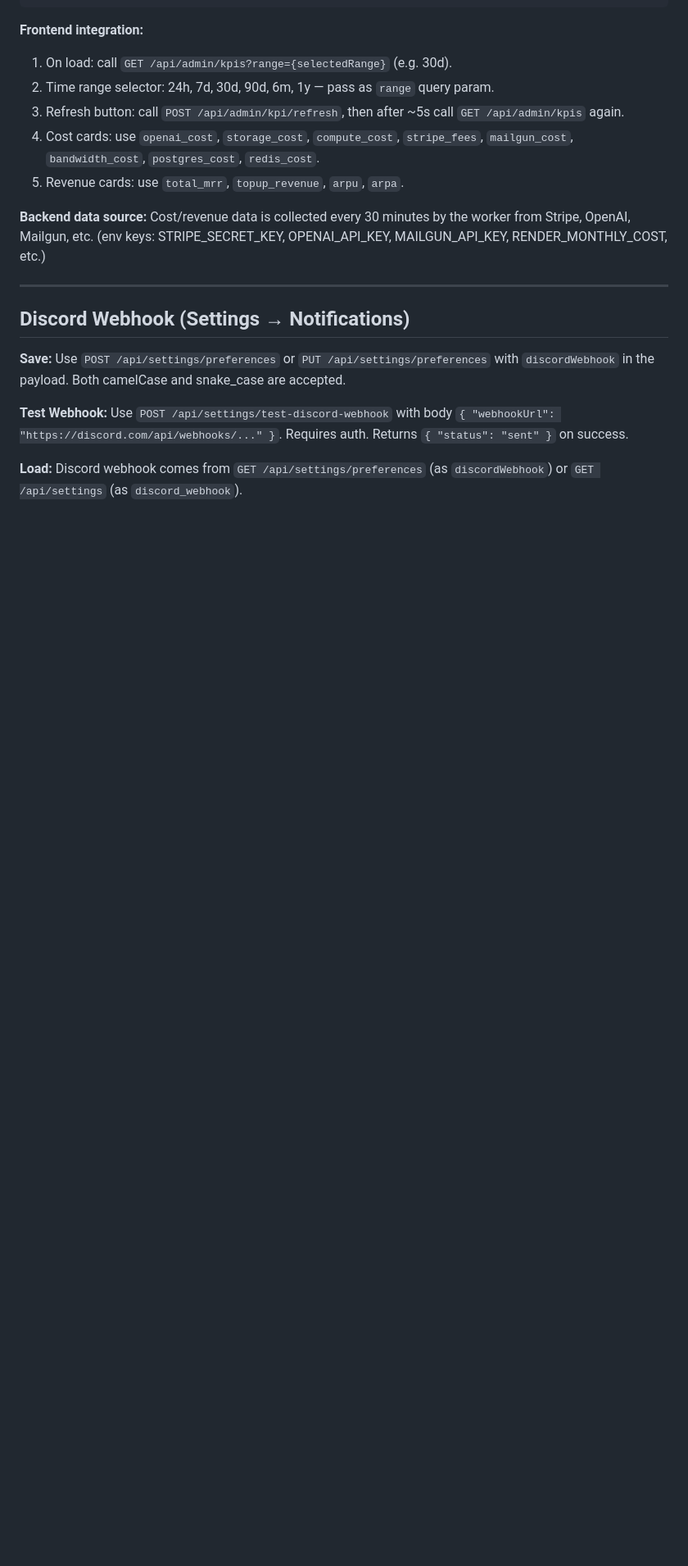
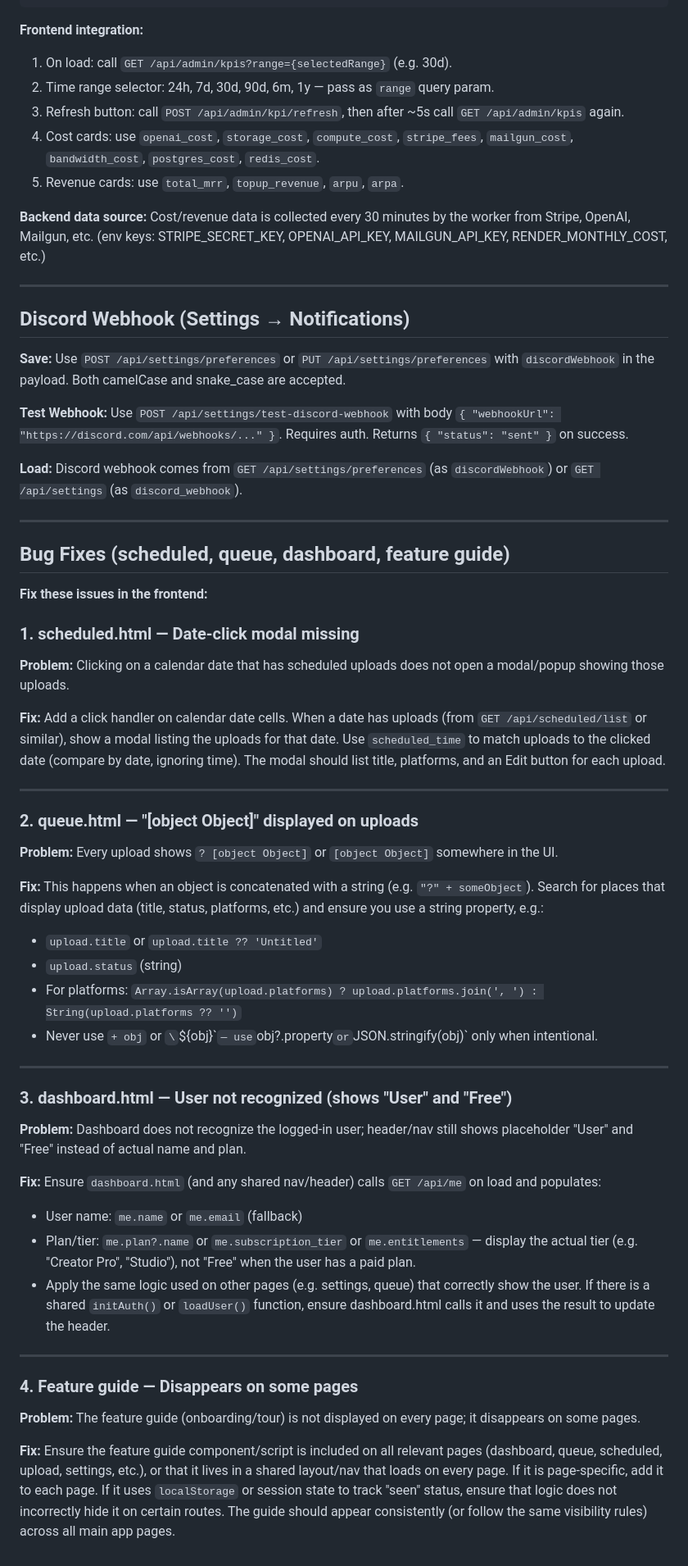
Before and after one commit to sosswced/uploadm8-auth, a Markdown page: PROMPT-FOR-FRONTEND-AGENT.md, the part around the change. Shown at 82% size. Rendered like a GitHub page; blank space fills up the shorter version.

Commit message:
docs: add Bug Fixes section to PROMPT-FOR-FRONTEND-AGENT (scheduled, queue, dashboard, feature guide)
Made-with: Cursor

```diff
--- a/PROMPT-FOR-FRONTEND-AGENT.md
+++ b/PROMPT-FOR-FRONTEND-AGENT.md
@@ -214,3 +214,46 @@ There is already UI for this. Platform hashtags now use the **same pipeline** as
 **Test Webhook:** Use `POST /api/settings/test-discord-webhook` with body `{ "webhookUrl": "https://discord.com/api/webhooks/..." }`. Requires auth. Returns `{ "status": "sent" }` on success.
 
 **Load:** Discord webhook comes from `GET /api/settings/preferences` (as `discordWebhook`) or `GET /api/settings` (as `discord_webhook`).
+
+---
+
+## Bug Fixes (scheduled, queue, dashboard, feature guide)
+
+**Fix these issues in the frontend:**
+
+### 1. scheduled.html — Date-click modal missing
+
+**Problem:** Clicking on a calendar date that has scheduled uploads does not open a modal/popup showing those uploads.
+
+**Fix:** Add a click handler on calendar date cells. When a date has uploads (from `GET /api/scheduled/list` or similar), show a modal listing the uploads for that date. Use `scheduled_time` to match uploads to the clicked date (compare by date, ignoring time). The modal should list title, platforms, and an Edit button for each upload.
+
+---
+
+### 2. queue.html — "[object Object]" displayed on uploads
+
+**Problem:** Every upload shows `? [object Object]` or `[object Object]` somewhere in the UI.
+
+**Fix:** This happens when an object is concatenated with a string (e.g. `"?" + someObject`). Search for places that display upload data (title, status, platforms, etc.) and ensure you use a string property, e.g.:
+- `upload.title` or `upload.title ?? 'Untitled'`
+- `upload.status` (string)
+- For platforms: `Array.isArray(upload.platforms) ? upload.platforms.join(', ') : String(upload.platforms ?? '')`
+- Never use `+ obj` or `\`${obj}\`` — use `obj?.property` or `JSON.stringify(obj)` only when intentional.
+
+---
+
+### 3. dashboard.html — User not recognized (shows "User" and "Free")
+
+**Problem:** Dashboard does not recognize the logged-in user; header/nav still shows placeholder "User" and "Free" instead of actual name and plan.
+
+**Fix:** Ensure `dashboard.html` (and any shared nav/header) calls `GET /api/me` on load and populates:
+- User name: `me.name` or `me.email` (fallback)
+- Plan/tier: `me.plan?.name` or `me.subscription_tier` or `me.entitlements` — display the actual tier (e.g. "Creator Pro", "Studio"), not "Free" when the user has a paid plan.
+- Apply the same logic used on other pages (e.g. settings, queue) that correctly show the user. If there is a shared `initAuth()` or `loadUser()` function, ensure dashboard.html calls it and uses the result to update the header.
+
+---
+
+### 4. Feature guide — Disappears on some pages
+
+**Problem:** The feature guide (onboarding/tour) is not displayed on every page; it disappears on some pages.
+
+**Fix:** Ensure the feature guide component/script is included on all relevant pages (dashboard, queue, scheduled, upload, settings, etc.), or that it lives in a shared layout/nav that loads on every page. If it is page-specific, add it to each page. If it uses `localStorage` or session state to track "seen" status, ensure that logic does not incorrectly hide it on certain routes. The guide should appear consistently (or follow the same visibility rules) across all main app pages.
```
